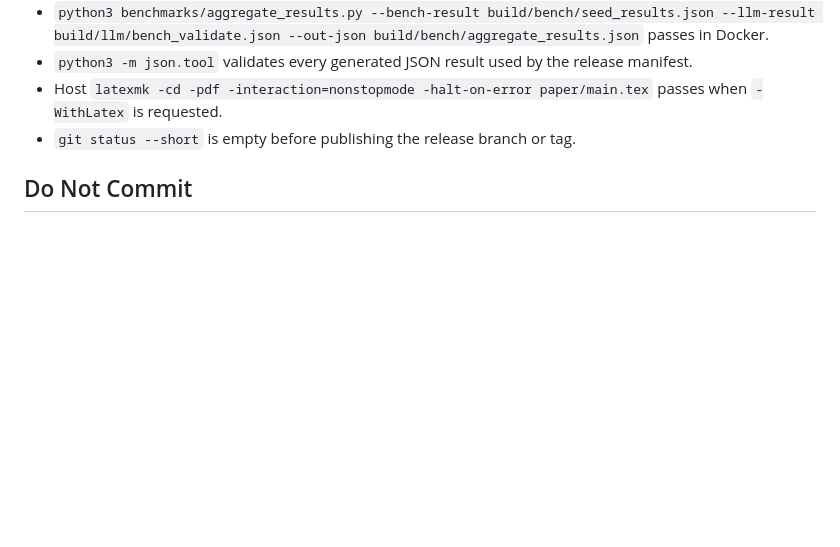
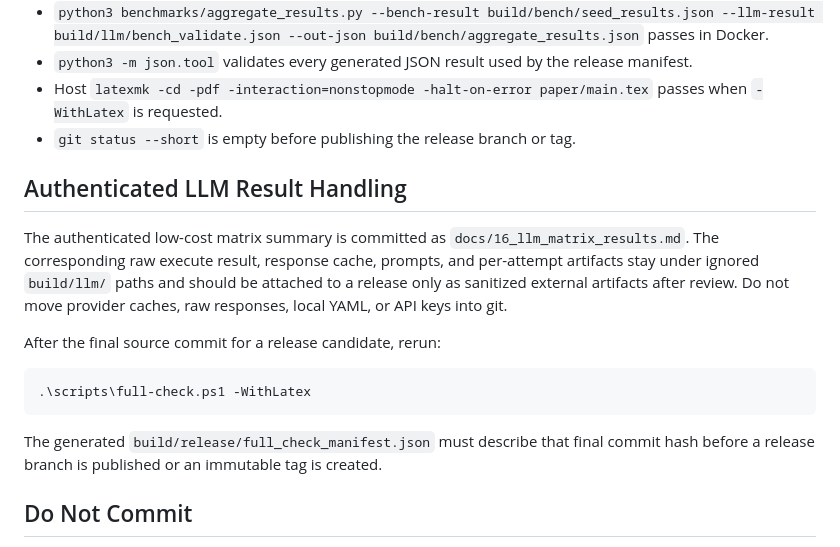
Before and after one commit to NayCheno/mico, a Markdown page: RELEASE_CHECKLIST.md, the part around the change. Rendered like a GitHub page; blank space fills up the shorter version.

Commit message:
release: document authenticated LLM artifact handling

````diff
--- a/RELEASE_CHECKLIST.md
+++ b/RELEASE_CHECKLIST.md
@@ -60,6 +60,24 @@ The release manifest records:
 - Host `latexmk -cd -pdf -interaction=nonstopmode -halt-on-error paper/main.tex` passes when `-WithLatex` is requested.
 - `git status --short` is empty before publishing the release branch or tag.
 
+## Authenticated LLM Result Handling
+
+The authenticated low-cost matrix summary is committed as
+`docs/16_llm_matrix_results.md`. The corresponding raw execute result,
+response cache, prompts, and per-attempt artifacts stay under ignored
+`build/llm/` paths and should be attached to a release only as sanitized
+external artifacts after review. Do not move provider caches, raw responses,
+local YAML, or API keys into git.
+
+After the final source commit for a release candidate, rerun:
+
+```powershell
+.\scripts\full-check.ps1 -WithLatex
+```
+
+The generated `build/release/full_check_manifest.json` must describe that final
+commit hash before a release branch is published or an immutable tag is created.
+
 ## Do Not Commit
 
 Do not commit `build/`, `target/`, `rust_project/target/`, `logs`, `reports`, Vivado project output, generated PDFs, LaTeX temporaries, local YAML files, API keys, provider responses, or caches. The full-check script also fails if any generated-output path from the release policy is already tracked by Git.
````
